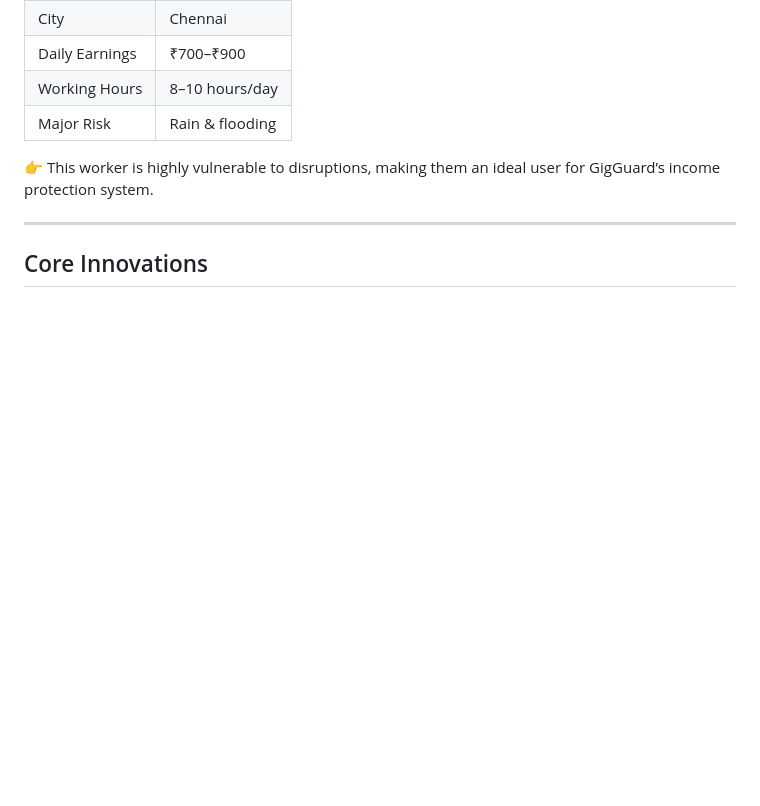
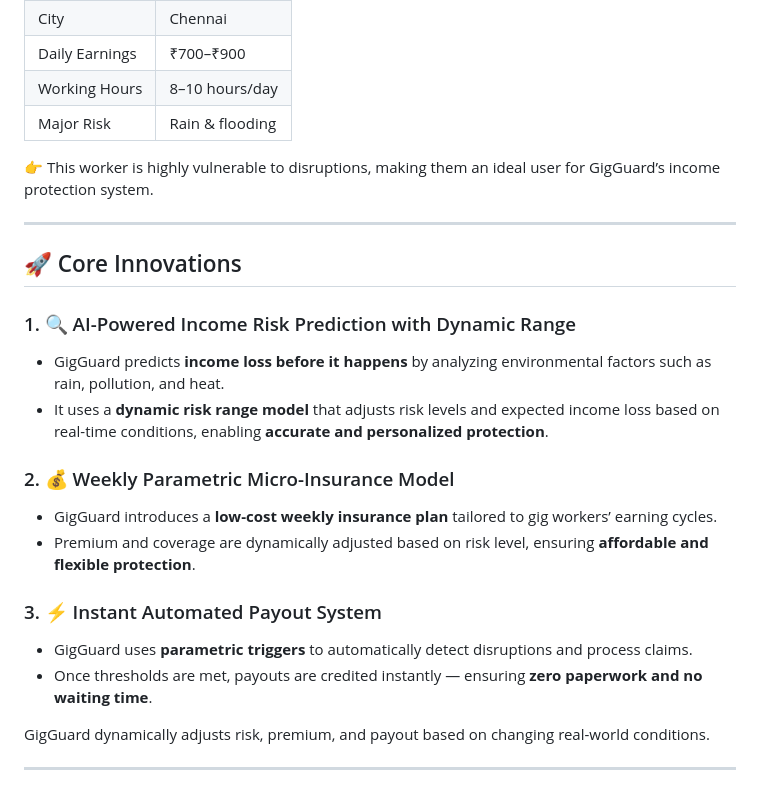
Before and after one commit to Yogita-1327/GigGuard, a Markdown page: README.md, the part around the change. Drawn GitHub-style; blank space fills up the shorter version.

```diff
--- a/README.md
+++ b/README.md
@@ -98,4 +98,20 @@ GigGuard is designed for workers from:
 👉 This worker is highly vulnerable to disruptions, making them an ideal user for GigGuard’s income protection system.
 
 ---
-## Core Innovations
+## 🚀 Core Innovations
+
+### 1. 🔍 AI-Powered Income Risk Prediction with Dynamic Range
+- GigGuard predicts **income loss before it happens** by analyzing environmental factors such as rain, pollution, and heat.
+- It uses a **dynamic risk range model** that adjusts risk levels and expected income loss based on real-time conditions, enabling **accurate and personalized protection**.
+
+### 2. 💰 Weekly Parametric Micro-Insurance Model
+- GigGuard introduces a **low-cost weekly insurance plan** tailored to gig workers’ earning cycles.
+- Premium and coverage are dynamically adjusted based on risk level, ensuring **affordable and flexible protection**.
+
+### 3. ⚡ Instant Automated Payout System
+- GigGuard uses **parametric triggers** to automatically detect disruptions and process claims.
+- Once thresholds are met, payouts are credited instantly — ensuring **zero paperwork and no waiting time**.
+
+GigGuard dynamically adjusts risk, premium, and payout based on changing real-world conditions.
+
+---
```
